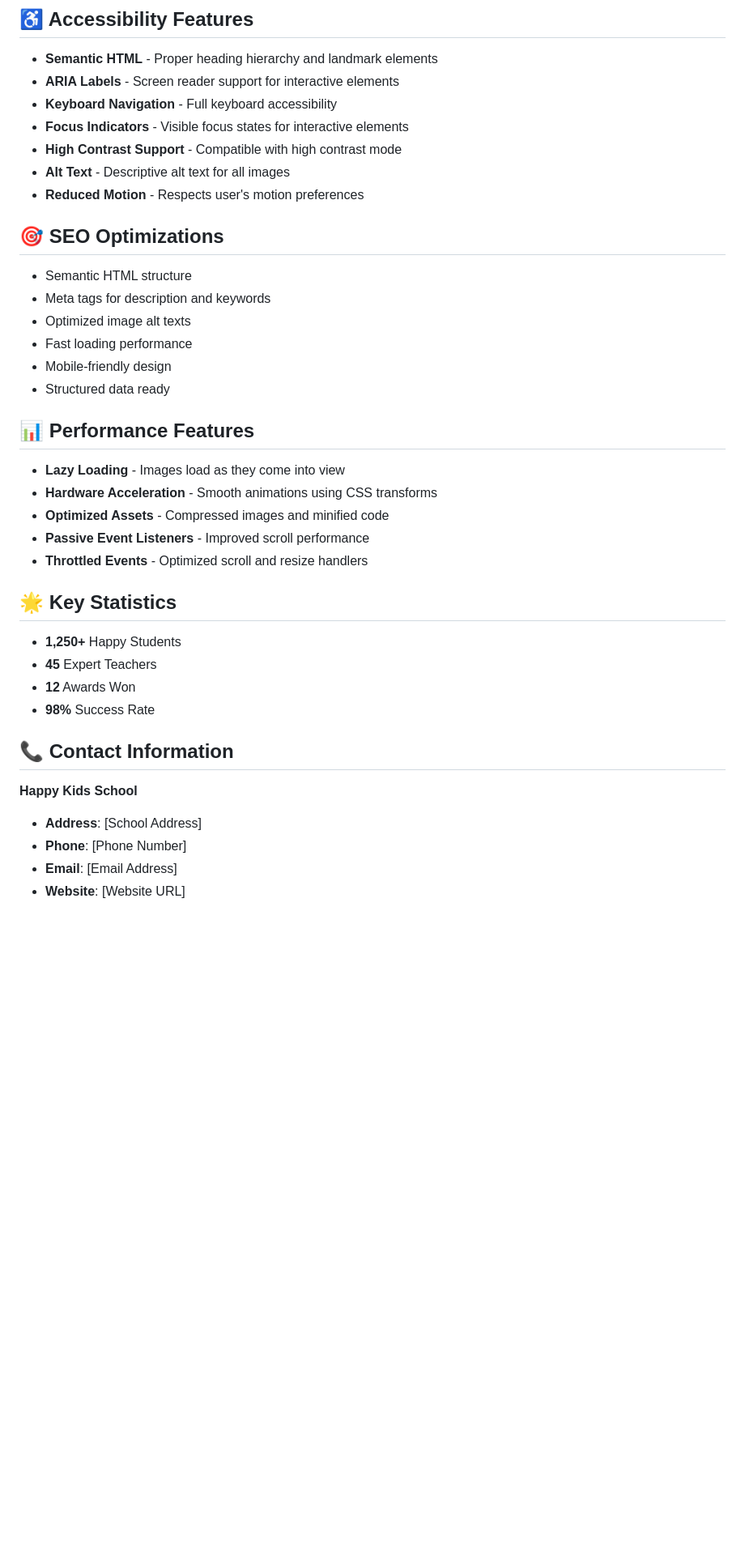
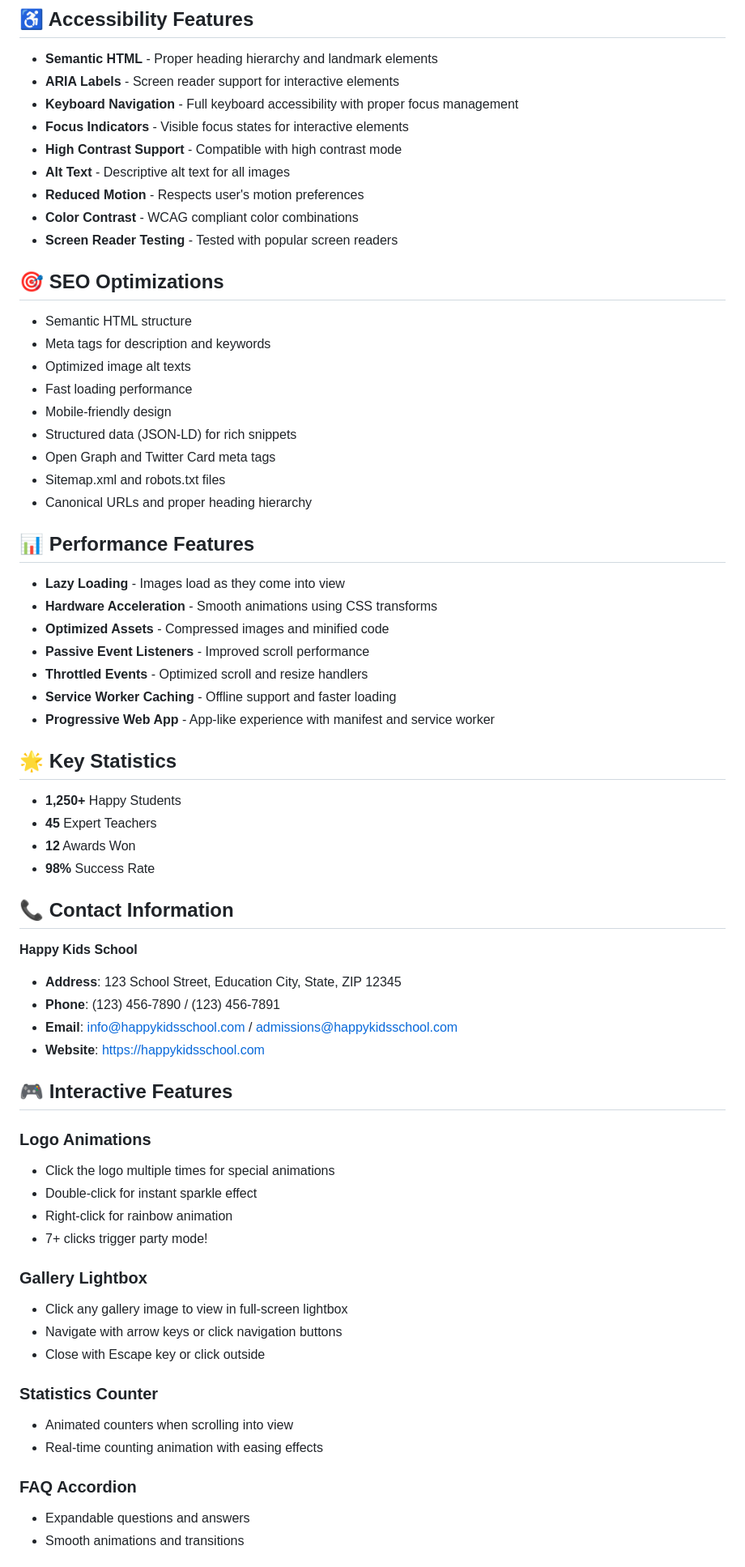
Before and after one commit to web-graphiz/children-school, a Markdown page: README.md, the part around the change printed below. Shown: that part at 81% size. Rendered like a GitHub page; blank space fills up the shorter version.

```diff
--- a/README.md
+++ b/README.md
@@ -144,11 +198,13 @@ The website is optimized for multiple screen sizes:
 
 - **Semantic HTML** - Proper heading hierarchy and landmark elements
 - **ARIA Labels** - Screen reader support for interactive elements
-- **Keyboard Navigation** - Full keyboard accessibility
+- **Keyboard Navigation** - Full keyboard accessibility with proper focus management
 - **Focus Indicators** - Visible focus states for interactive elements
 - **High Contrast Support** - Compatible with high contrast mode
 - **Alt Text** - Descriptive alt text for all images
 - **Reduced Motion** - Respects user's motion preferences
+- **Color Contrast** - WCAG compliant color combinations
+- **Screen Reader Testing** - Tested with popular screen readers
 
 ## 🎯 SEO Optimizations
 
@@ -157,7 +213,10 @@ The website is optimized for multiple screen sizes:
 - Optimized image alt texts
 - Fast loading performance
 - Mobile-friendly design
-- Structured data ready
+- Structured data (JSON-LD) for rich snippets
+- Open Graph and Twitter Card meta tags
+- Sitemap.xml and robots.txt files
+- Canonical URLs and proper heading hierarchy
 
 ## 📊 Performance Features
 
@@ -166,6 +225,8 @@ The website is optimized for multiple screen sizes:
 - **Optimized Assets** - Compressed images and minified code
 - **Passive Event Listeners** - Improved scroll performance
 - **Throttled Events** - Optimized scroll and resize handlers
+- **Service Worker Caching** - Offline support and faster loading
+- **Progressive Web App** - App-like experience with manifest and service worker
 
 ## 🌟 Key Statistics
 
@@ -178,7 +239,33 @@ The website is optimized for multiple screen sizes:
 
 **Happy Kids School**
 
-- **Address**: [School Address]
-- **Phone**: [Phone Number]
-- **Email**: [Email Address]
-- **Website**: [Website URL]
+- **Address**: 123 School Street, Education City, State, ZIP 12345
+- **Phone**: (123) 456-7890 / (123) 456-7891
+- **Email**: info@happykidsschool.com / admissions@happykidsschool.com
+- **Website**: https://happykidsschool.com
+
+## 🎮 Interactive Features
+
+### Logo Animations
+
+- Click the logo multiple times for special animations
+- Double-click for instant sparkle effect
+- Right-click for rainbow animation
+- 7+ clicks trigger party mode!
+
+### Gallery Lightbox
+
+- Click any gallery image to view in full-screen lightbox
+- Navigate with arrow keys or click navigation buttons
+- Close with Escape key or click outside
+
+### Statistics Counter
+
+- Animated counters when scrolling into view
+- Real-time counting animation with easing effects
+
+### FAQ Accordion
+
+- Expandable questions and answers
+- Smooth animations and transitions
+
```
Also changed, not shown: other parts of README.md (+123 -32 lines).
